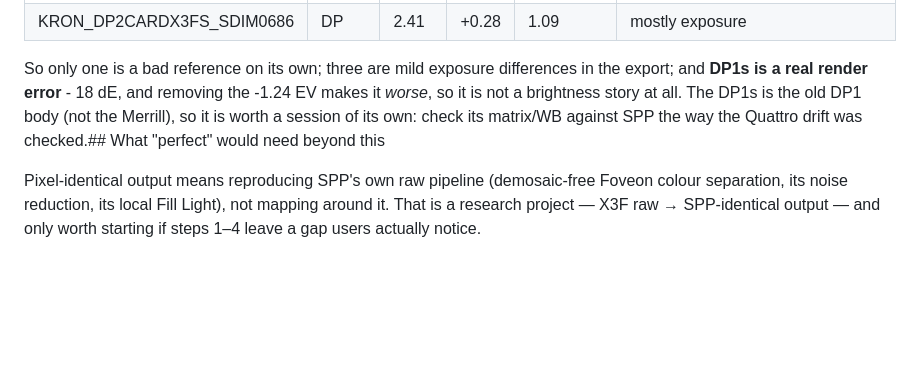
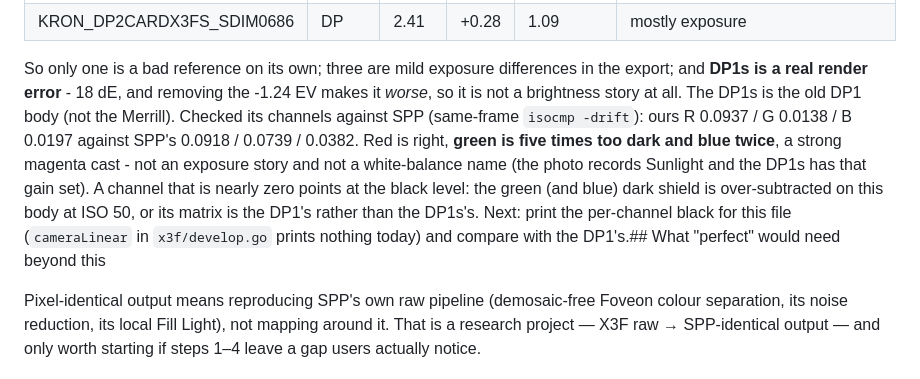
Before and after one commit to biopoetic/foveon-lab, a Markdown page: docs/accuracy-roadmap.md, the part around the change. GitHub-like rendering; blank space fills up the shorter version.

Commit message:
Roadmap: DP1s has a five-times-dark green channel
Same-frame isocmp on RAW_SIGMA_DP1S: ours R 0.0937 / G 0.0138 / B 0.0197
against SPP's 0.0918 / 0.0739 / 0.0382. Red is right, green 5x too dark,
blue 2x - a magenta cast, not exposure and not the WB name (Sunlight is
present). A near-zero channel points at the black level: the green and blue
dark shield is over-subtracted at ISO 50, or the DP1s uses the DP1 matrix.
Next: print the per-channel black for this file and compare with the DP1's.

```diff
--- a/docs/accuracy-roadmap.md
+++ b/docs/accuracy-roadmap.md
@@ -652,8 +652,13 @@ question.**Six of the 172 photos are non-neutral references (22 October 2026).**
 
 So only one is a bad reference on its own; three are mild exposure differences in the export; and
 **DP1s is a real render error** - 18 dE, and removing the -1.24 EV makes it *worse*, so it is not a
-brightness story at all. The DP1s is the old DP1 body (not the Merrill), so it is worth a session of its
-own: check its matrix/WB against SPP the way the Quattro drift was checked.## What "perfect" would need beyond this
+brightness story at all. The DP1s is the old DP1 body (not the Merrill). Checked its channels against SPP (same-frame `isocmp
+-drift`): ours R 0.0937 / G 0.0138 / B 0.0197 against SPP's 0.0918 / 0.0739 / 0.0382. Red is right,
+**green is five times too dark and blue twice**, a strong magenta cast - not an exposure story and not a
+white-balance name (the photo records Sunlight and the DP1s has that gain set). A channel that is
+nearly zero points at the black level: the green (and blue) dark shield is over-subtracted on this body
+at ISO 50, or its matrix is the DP1's rather than the DP1s's. Next: print the per-channel black for
+this file (`cameraLinear` in `x3f/develop.go` prints nothing today) and compare with the DP1's.## What "perfect" would need beyond this
 
 Pixel-identical output means reproducing SPP's own raw pipeline (demosaic-free Foveon colour
 separation, its noise reduction, its local Fill Light), not mapping around it. That is a
```
